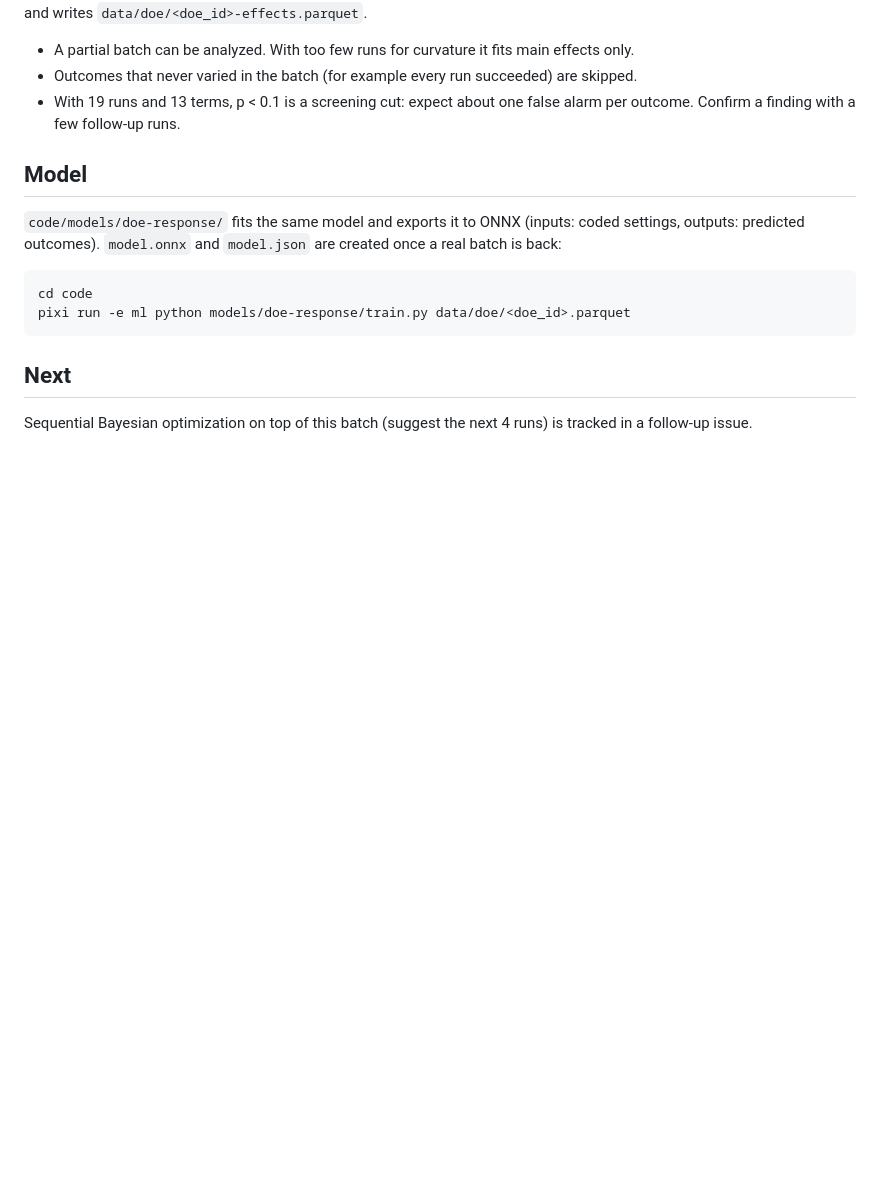
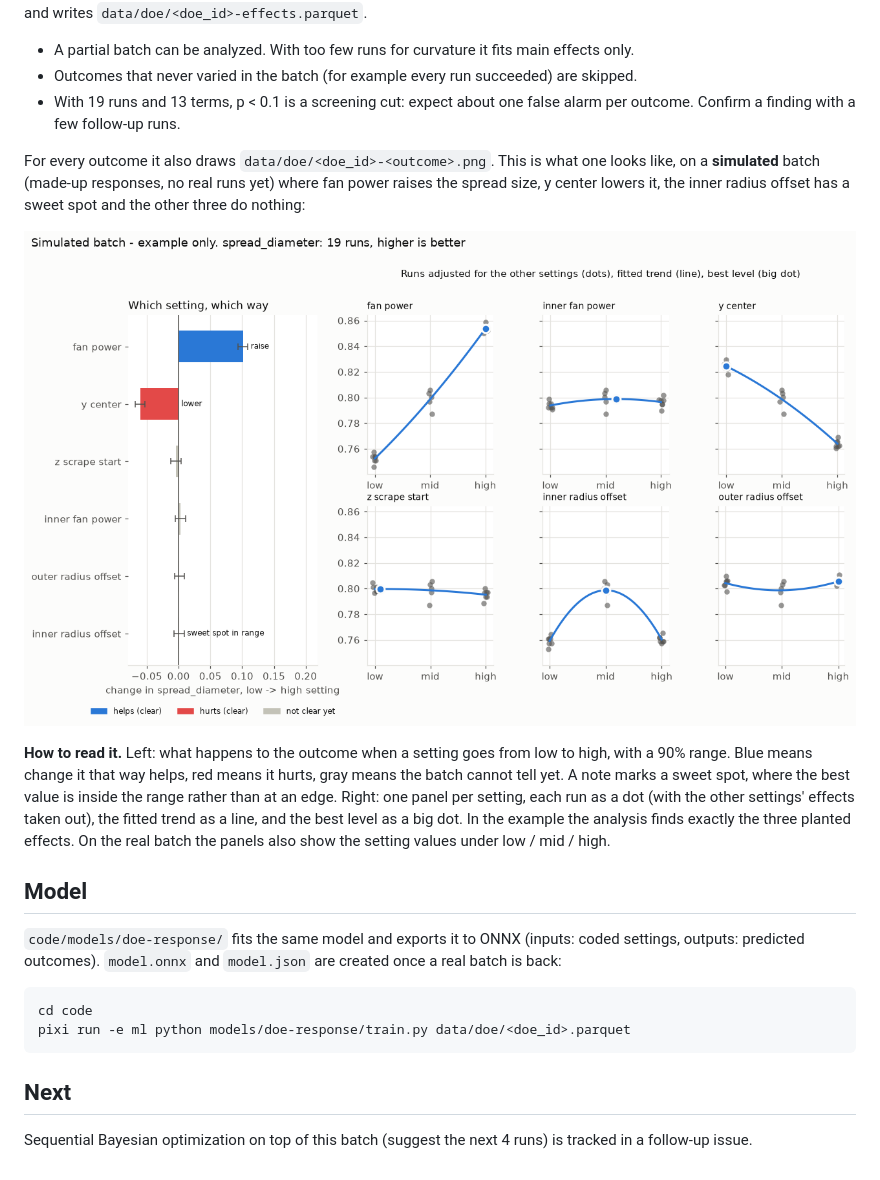
Before and after one commit to leonardoAB1/maus-crepe-insights, a Markdown page: documentation/doe.md, the part around the change printed below. Rendered like a GitHub page; pictures changed too: assets/doe-results-example.png (added); blank space fills up the shorter version.

```diff
--- a/documentation/doe.md
+++ b/documentation/doe.md
@@ -89,6 +114,22 @@ prints, per outcome, the settings with p < 0.1 and their direction, and writes
 - With 19 runs and 13 terms, p < 0.1 is a screening cut: expect about one false
   alarm per outcome. Confirm a finding with a few follow-up runs.
 
+For every outcome it also draws `data/doe/<doe_id>-<outcome>.png`. This is
+what one looks like, on a **simulated** batch (made-up responses, no real
+runs yet) where fan power raises the spread size, y center lowers it, the
+inner radius offset has a sweet spot and the other three do nothing:
+
+![Example result on a simulated batch: which setting to change and which way, with the trend per setting](../assets/doe-results-example.png)
+
+**How to read it.** Left: what happens to the outcome when a setting goes
+from low to high, with a 90% range. Blue means change it that way helps, red
+means it hurts, gray means the batch cannot tell yet. A note marks a sweet
+spot, where the best value is inside the range rather than at an edge. Right:
+one panel per setting, each run as a dot (with the other settings' effects
+taken out), the fitted trend as a line, and the best level as a big dot. In
+the example the analysis finds exactly the three planted effects. On the real
+batch the panels also show the setting values under low / mid / high.
+
 ## Model
 
 `code/models/doe-response/` fits the same model and exports it to ONNX
```
Also changed, not shown: other parts of documentation/doe.md (+35 -10 lines), readme.md (+2 -0 lines), assets/doe-design.png (added).
